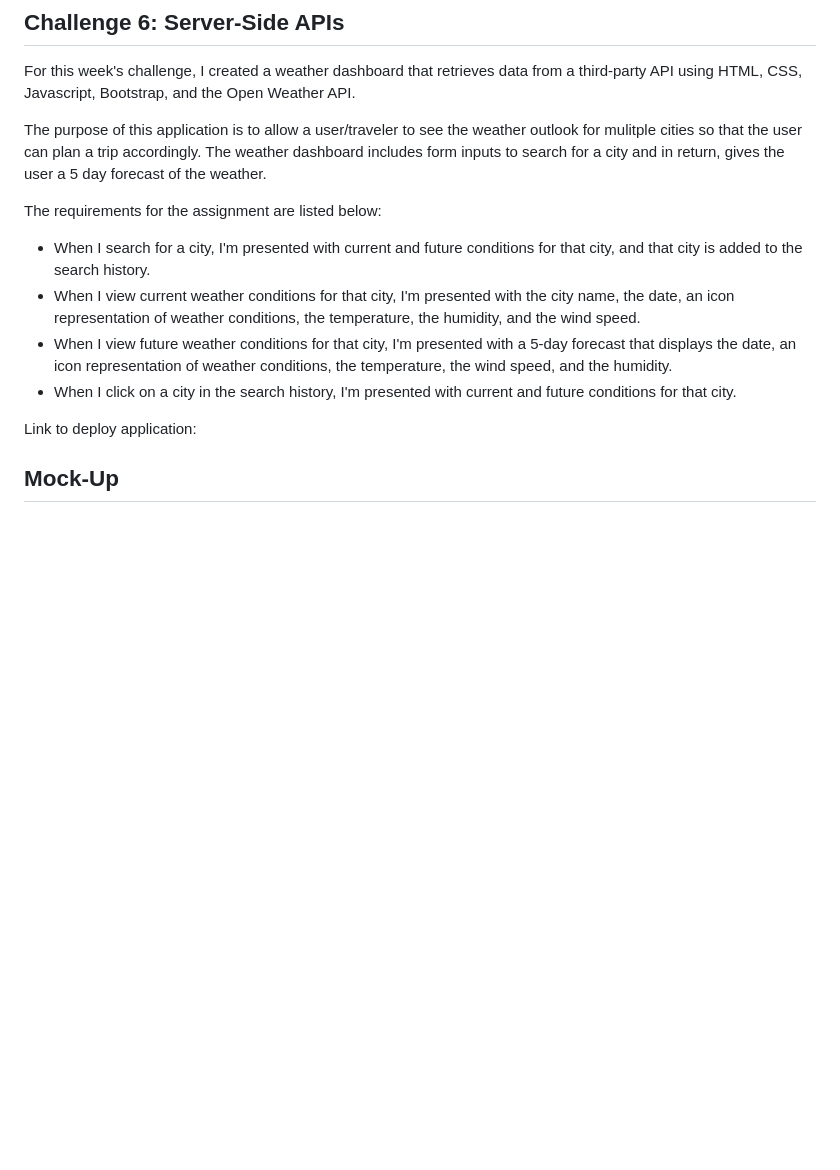
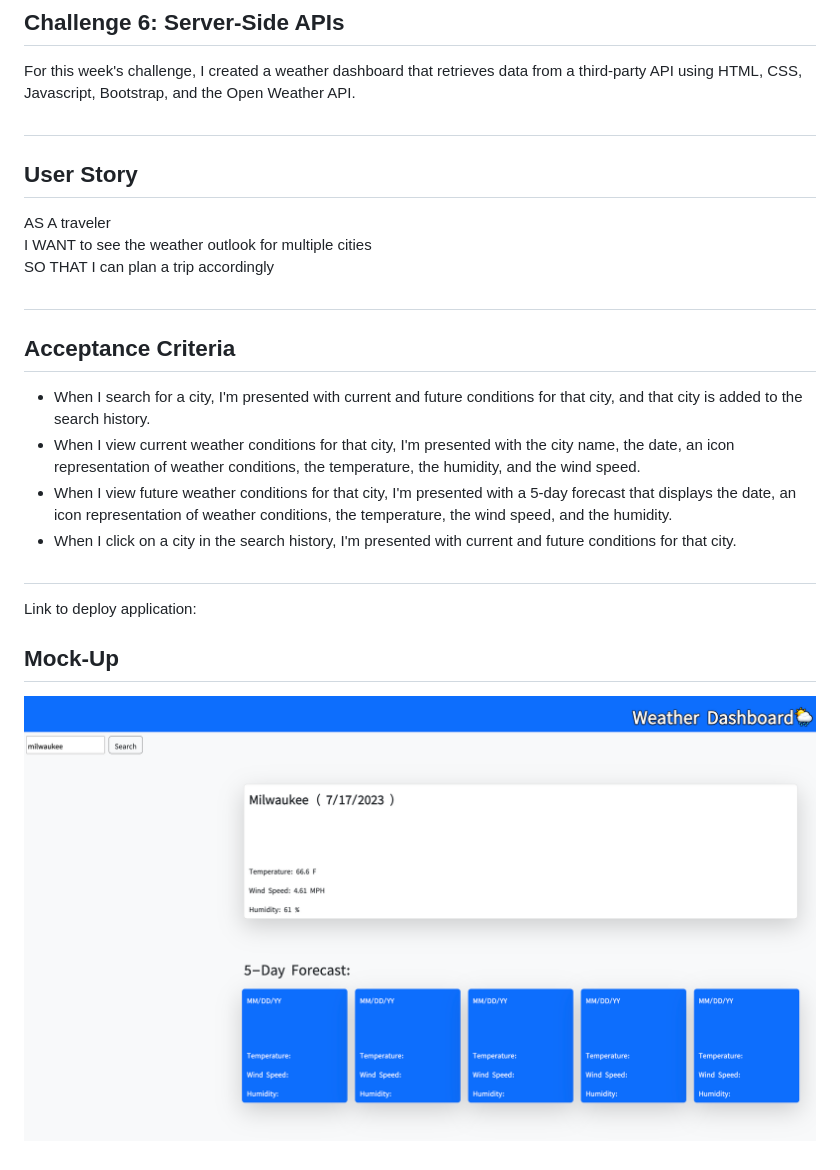
Before and after one commit to lizf57/weather-app, a Markdown page: readme.md, the part around the change. Rendered like a GitHub page; pictures changed too: images/Screenshot-weather .png (added); blank space fills up the shorter version.

```diff
--- a/readme.md
+++ b/readme.md
@@ -4,14 +4,26 @@
 
 For this week's challenge, I created a weather dashboard that retrieves data from a third-party API using HTML, CSS, Javascript, Bootstrap, and the Open Weather API.
 
-The purpose of this application is to allow a user/traveler to see the weather outlook for mulitple cities so that the user can plan a trip accordingly. The weather dashboard includes form inputs to search for a city and in return, gives the user a 5 day forecast of the weather.
+#
 
-The requirements for the assignment are listed below:
+## User Story
+AS A traveler
+<br>
+I WANT to see the weather outlook for multiple cities
+<br>
+SO THAT I can plan a trip accordingly
+
+#
+
+## Acceptance Criteria
 - When I search for a city, I'm presented with current and future conditions for that city, and that city is added to the search history.
 - When I view current weather conditions for that city, I'm presented with the city name, the date, an icon representation of weather conditions, the temperature, the humidity, and the wind speed.
 - When I view future weather conditions for that city, I'm presented with a 5-day forecast that displays the date, an icon representation of weather conditions, the temperature, the wind speed, and the humidity.
 - When I click on a city in the search history, I'm presented with current and future conditions for that city.
 
+#
+
 Link to deploy application:
 
 ## Mock-Up
+![Project Screenshot](./images/Screenshot-weather%20.png)
```
Also changed, not shown: 3 other files.
